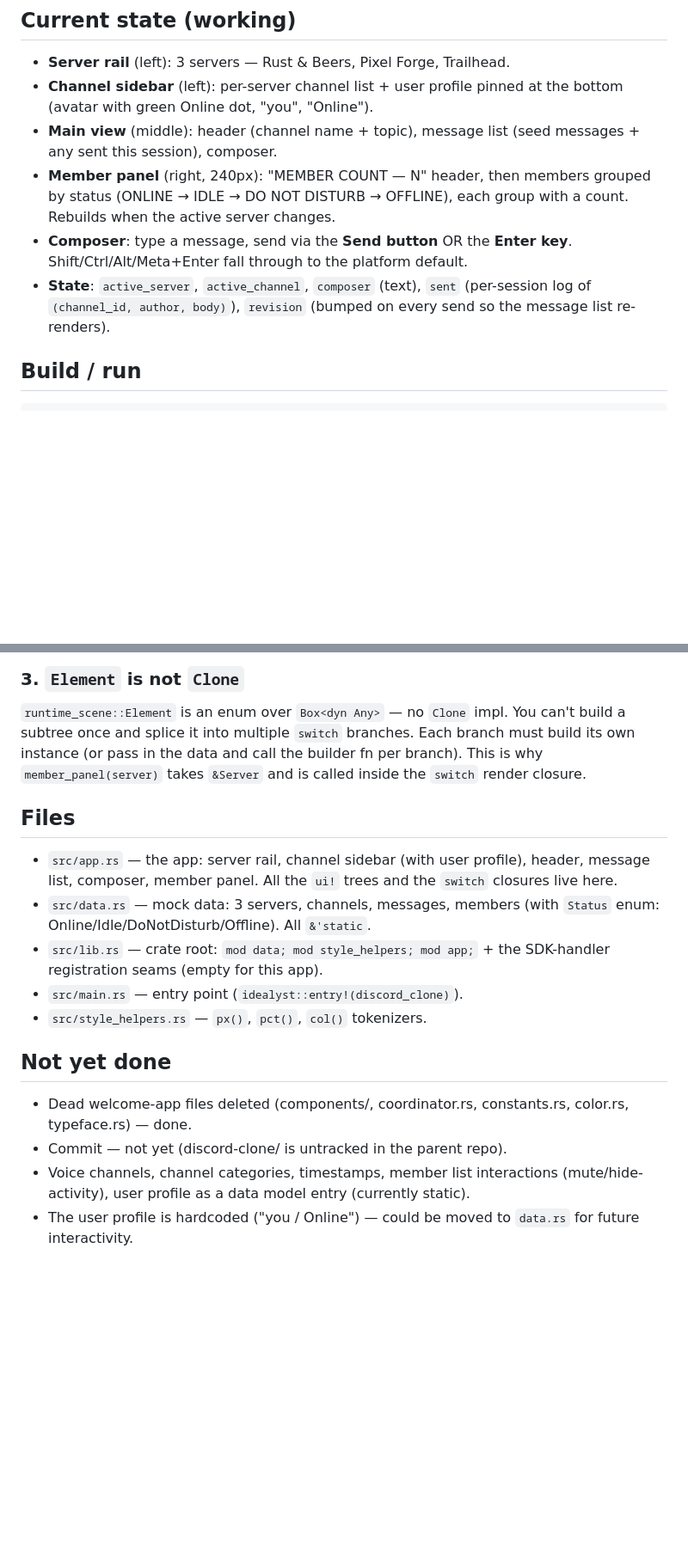
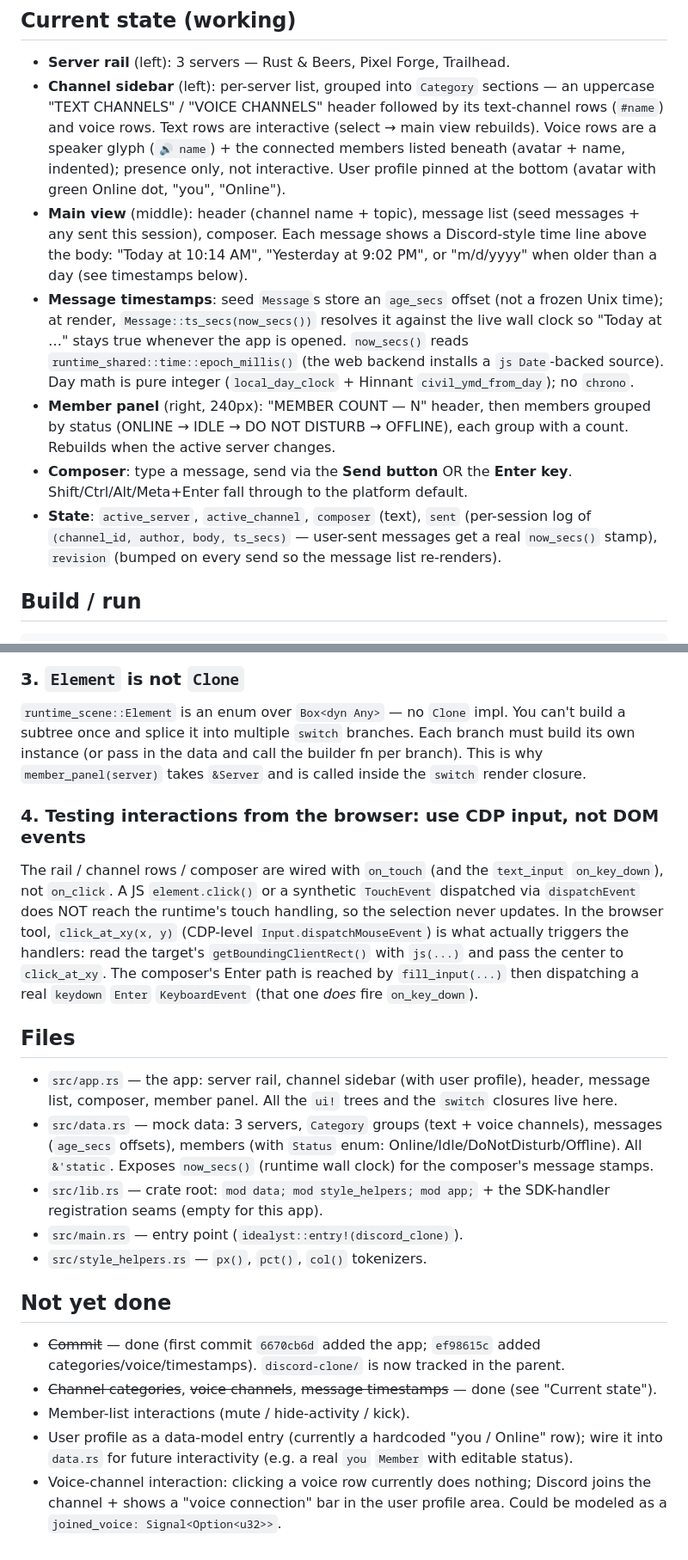
Before and after one commit to MimTiller/cassette, a Markdown page: discord-clone/RESUME.md, 2 parts joined by grey strips. Shown at 86% size. Drawn GitHub-style; blank space fills up the shorter version.

Commit message:
discord-clone: refresh RESUME.md (categories/voice/timestamps done, CDP-testing note)

```diff
--- a/discord-clone/RESUME.md
+++ b/discord-clone/RESUME.md
@@ -8,18 +8,32 @@ the mock data lives in `src/data.rs`.
 ## Current state (working)
 
 - **Server rail** (left): 3 servers — Rust & Beers, Pixel Forge, Trailhead.
-- **Channel sidebar** (left): per-server channel list + user profile pinned at
-  the bottom (avatar with green Online dot, "you", "Online").
+- **Channel sidebar** (left): per-server list, grouped into `Category`
+  sections — an uppercase "TEXT CHANNELS" / "VOICE CHANNELS" header followed
+  by its text-channel rows (`#name`) and voice rows. Text rows are
+  interactive (select → main view rebuilds). Voice rows are a speaker glyph
+  (`🔊 name`) + the connected members listed beneath (avatar + name, indented);
+  presence only, not interactive. User profile pinned at the bottom (avatar
+  with green Online dot, "you", "Online").
 - **Main view** (middle): header (channel name + topic), message list (seed
-  messages + any sent this session), composer.
+  messages + any sent this session), composer. Each message shows a
+  Discord-style time line above the body: "Today at 10:14 AM", "Yesterday at
+  9:02 PM", or "m/d/yyyy" when older than a day (see timestamps below).
+- **Message timestamps**: seed `Message`s store an `age_secs` offset (not a
+  frozen Unix time); at render, `Message::ts_secs(now_secs())` resolves it
+  against the live wall clock so "Today at …" stays true whenever the app is
+  opened. `now_secs()` reads `runtime_shared::time::epoch_millis()` (the web
+  backend installs a `js Date`-backed source). Day math is pure integer
+  (`local_day_clock` + Hinnant `civil_ymd_from_day`); no `chrono`.
 - **Member panel** (right, 240px): "MEMBER COUNT — N" header, then members
   grouped by status (ONLINE → IDLE → DO NOT DISTURB → OFFLINE), each group
   with a count. Rebuilds when the active server changes.
 - **Composer**: type a message, send via the **Send button** OR the **Enter
   key**. Shift/Ctrl/Alt/Meta+Enter fall through to the platform default.
 - **State**: `active_server`, `active_channel`, `composer` (text), `sent`
-  (per-session log of `(channel_id, author, body)`), `revision` (bumped on
-  every send so the message list re-renders).
+  (per-session log of `(channel_id, author, body, ts_secs)` — user-sent
+  messages get a real `now_secs()` stamp), `revision` (bumped on every send
+  so the message list re-renders).
 
 ## Build / run
 
@@ -71,13 +87,26 @@ Each branch must build its own instance (or pass in the data and call the
 builder fn per branch). This is why `member_panel(server)` takes `&Server`
 and is called inside the `switch` render closure.
 
+### 4. Testing interactions from the browser: use CDP input, not DOM events
+The rail / channel rows / composer are wired with `on_touch` (and the
+`text_input` `on_key_down`), not `on_click`. A JS `element.click()` or a
+synthetic `TouchEvent` dispatched via `dispatchEvent` does NOT reach the
+runtime's touch handling, so the selection never updates. In the browser tool,
+`click_at_xy(x, y)` (CDP-level `Input.dispatchMouseEvent`) is what actually
+triggers the handlers: read the target's `getBoundingClientRect()` with
+`js(...)` and pass the center to `click_at_xy`. The composer's Enter path is
+reached by `fill_input(...)` then dispatching a real `keydown` `Enter`
+`KeyboardEvent` (that one *does* fire `on_key_down`).
+
 ## Files
 
 - `src/app.rs` — the app: server rail, channel sidebar (with user profile),
   header, message list, composer, member panel. All the `ui!` trees and the
   `switch` closures live here.
-- `src/data.rs` — mock data: 3 servers, channels, messages, members (with
-  `Status` enum: Online/Idle/DoNotDisturb/Offline). All `&'static`.
+- `src/data.rs` — mock data: 3 servers, `Category` groups (text + voice
+  channels), messages (`age_secs` offsets), members (with `Status` enum:
+  Online/Idle/DoNotDisturb/Offline). All `&'static`. Exposes `now_secs()`
+  (runtime wall clock) for the composer's message stamps.
 - `src/lib.rs` — crate root: `mod data; mod style_helpers; mod app;` + the
   SDK-handler registration seams (empty for this app).
 - `src/main.rs` — entry point (`idealyst::entry!(discord_clone)`).
@@ -85,10 +114,14 @@ and is called inside the `switch` render closure.
 
 ## Not yet done
 
-- Dead welcome-app files deleted (components/, coordinator.rs, constants.rs,
-  color.rs, typeface.rs) — done.
-- Commit — not yet (discord-clone/ is untracked in the parent repo).
-- Voice channels, channel categories, timestamps, member list interactions
-  (mute/hide-activity), user profile as a data model entry (currently static).
-- The user profile is hardcoded ("you / Online") — could be moved to `data.rs`
-  for future interactivity.
+- ~~Commit~~ — done (first commit `6670cb6d` added the app; `ef98615c` added
+  categories/voice/timestamps). `discord-clone/` is now tracked in the parent.
+- ~~Channel categories~~, ~~voice channels~~, ~~message timestamps~~ — done
+  (see "Current state").
+- Member-list interactions (mute / hide-activity / kick).
+- User profile as a data-model entry (currently a hardcoded "you / Online"
+  row); wire it into `data.rs` for future interactivity (e.g. a real
+  `you` `Member` with editable status).
+- Voice-channel interaction: clicking a voice row currently does nothing;
+  Discord joins the channel + shows a "voice connection" bar in the user
+  profile area. Could be modeled as a `joined_voice: Signal<Option<u32>>`.
```
Also changed, not shown: other parts of discord-clone/RESUME.md (+3 -1 lines).
